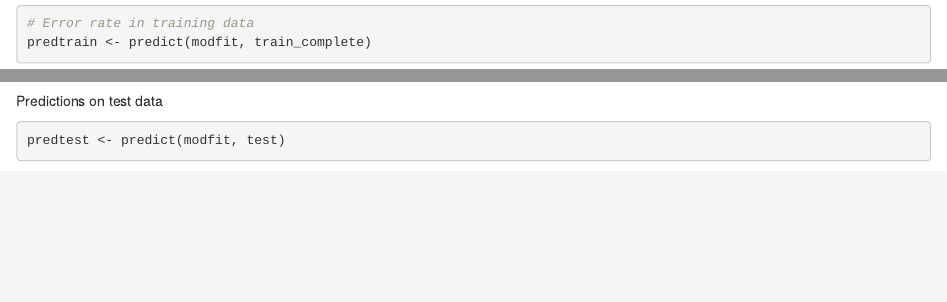
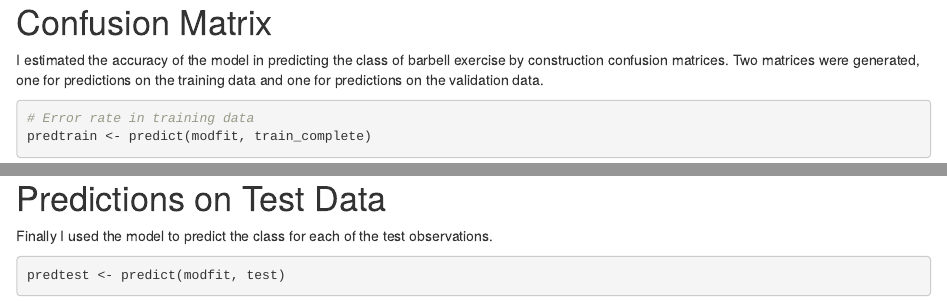
Before and after one commit to mching/8pml, an R Markdown document (barbell.Rmd): the page in a window 1100 px wide, from 2620 px down before the commit and from 2650 px down after it, and a second part further down, joined at a grey line. Rendered offline with R 4.5, knitr and Pandoc, with nearby package versions; some code elsewhere in the file could not run offline.

Commit message:
Continue with writeup

````diff
--- a/barbell.Rmd
+++ b/barbell.Rmd
@@ -60,6 +61,8 @@ The estimate of out of sample error rate is calculated internally via bootstrapp
 print(modfit)
 ```
 
+# Confusion Matrix
+I estimated the accuracy of the model in predicting the class of barbell exercise by construction confusion matrices. Two matrices were generated, one for predictions on the training data and one for predictions on the validation data.
 ```{r}
 # Error rate in training data
 predtrain <- predict(modfit, train_complete)
@@ -70,7 +73,9 @@ predprobe <- predict(modfit, probe)
 confusionMatrix(predtrain, train_complete$classe)
 ```
 
-Predictions on test data
+# Predictions on Test Data
+Finally I used the model to predict the class for each of the test observations.
+
 ```{r}
 predtest <- predict(modfit, test)
 print(predtest)
````
Also changed, not shown: barbell.Rmd (3 more changed lines).
